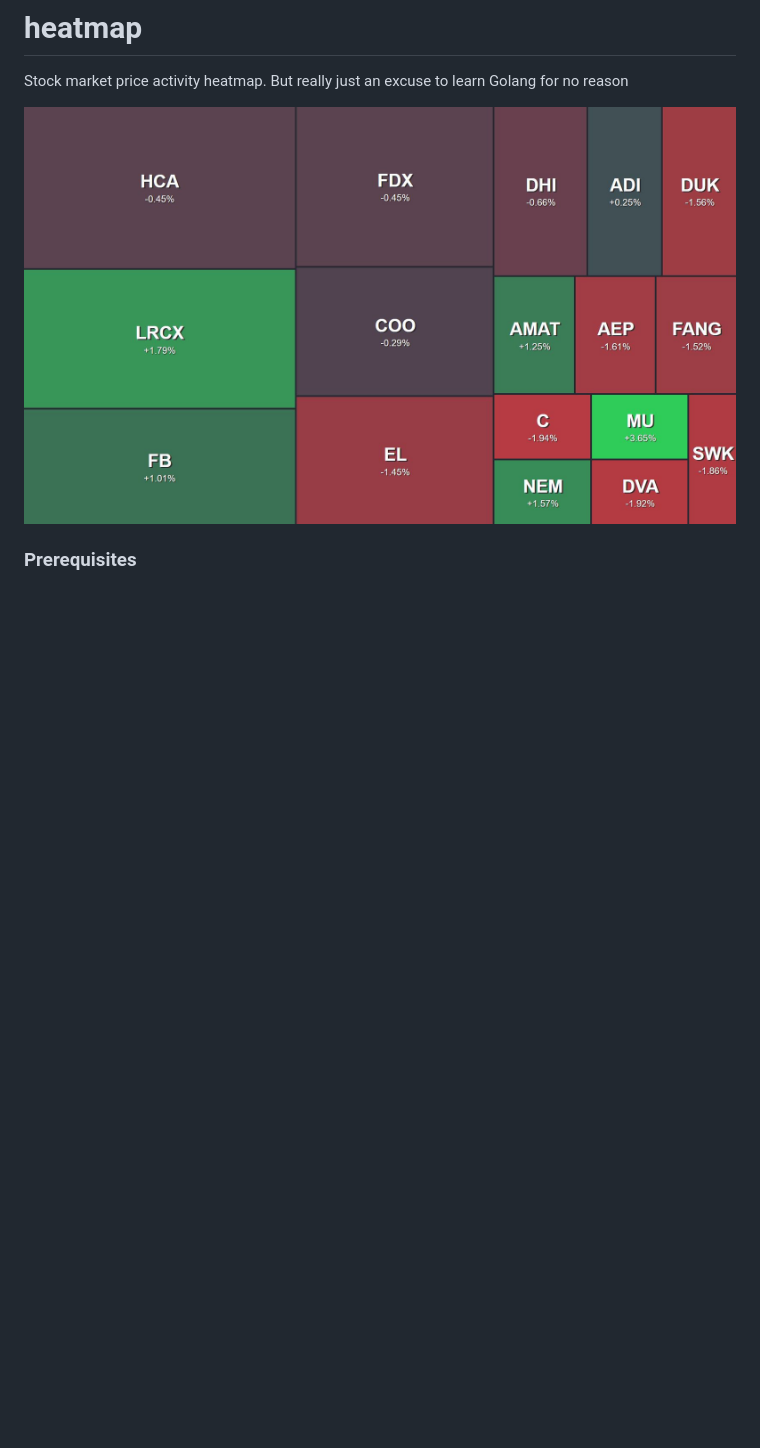
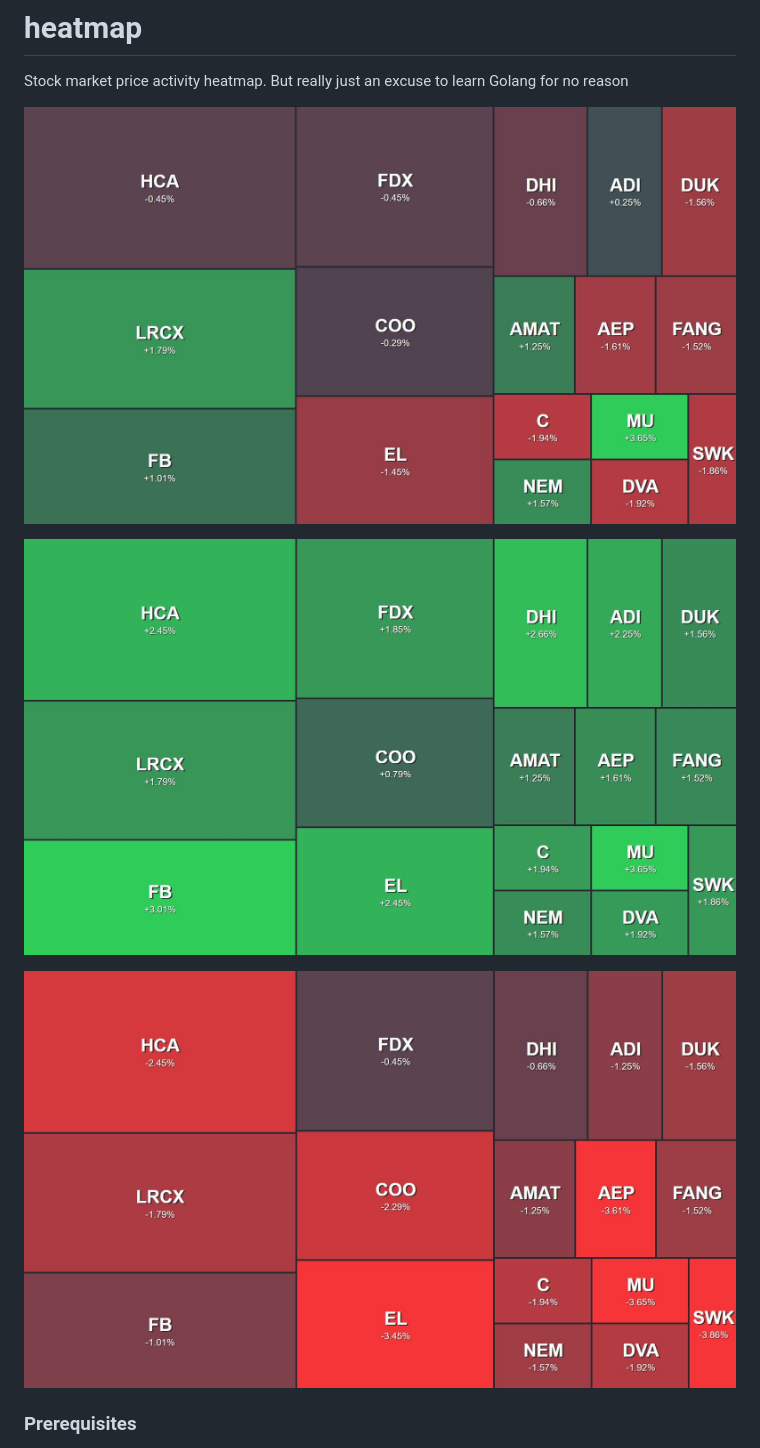
Before and after one commit to notaSWE/heatmap, a Markdown page: README.md, the part around the change. Rendered like a GitHub page; pictures changed too: images/myportgreen.JPG (added), images/myportred.JPG (added); blank space fills up the shorter version.

```diff
--- a/README.md
+++ b/README.md
@@ -1,7 +1,11 @@
 # heatmap
 Stock market price activity heatmap. But really just an excuse to learn Golang for no reason
 
-![Sample Heatmap](images/myport.JPG)
+![Mixed Day](images/myport.JPG)
+
+![Good Day](images/myportgreen.JPG)
+
+![Bad Day](images/myportred.JPG)
 
 ### Prerequisites
 1. Go
```
Also changed, not shown: 5 other files.
